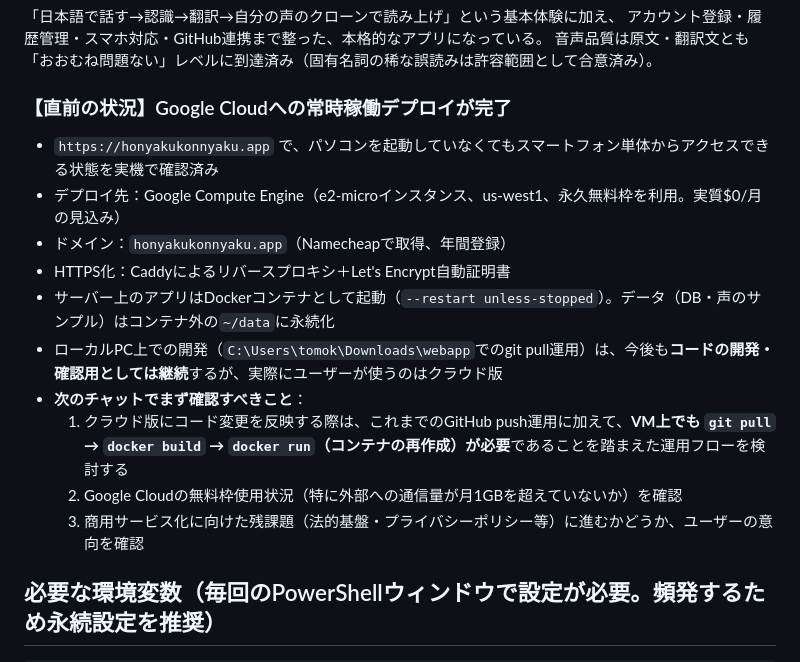
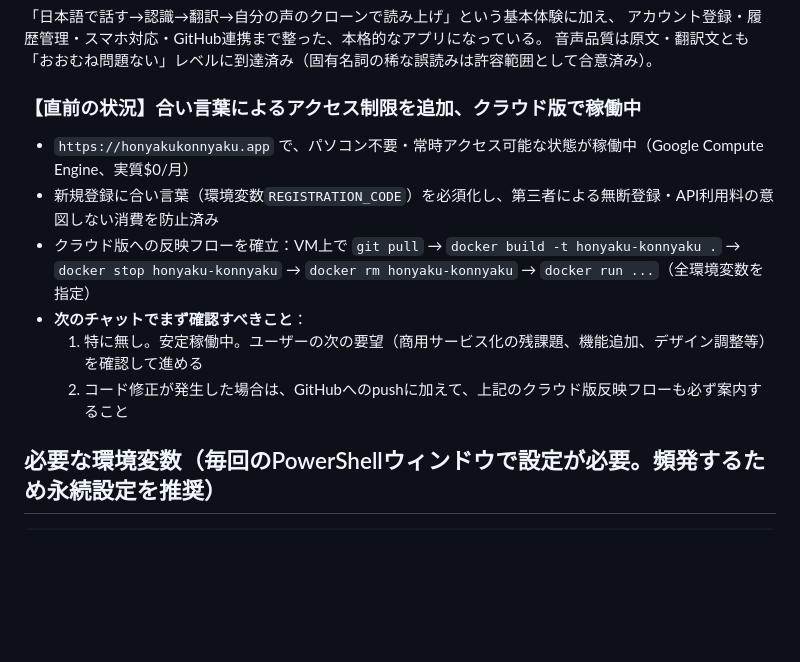
Before and after one commit to tomokiyama2000-cmyk/honyaku-kon-nyaku, a Markdown page: CURRENT_STATE.md, the part around the change. GitHub-like rendering; blank space fills up the shorter version.

```diff
--- a/CURRENT_STATE.md
+++ b/CURRENT_STATE.md
@@ -11,18 +11,15 @@
 アカウント登録・履歴管理・スマホ対応・GitHub連携まで整った、本格的なアプリになっている。
 音声品質は原文・翻訳文とも「おおむね問題ない」レベルに到達済み（固有名詞の稀な誤読みは許容範囲として合意済み）。
 
-### 【直前の状況】Google Cloudへの常時稼働デプロイが完了
+### 【直前の状況】合い言葉によるアクセス制限を追加、クラウド版で稼働中
 
-- `https://honyakukonnyaku.app` で、パソコンを起動していなくてもスマートフォン単体からアクセスできる状態を実機で確認済み
-- デプロイ先：Google Compute Engine（e2-microインスタンス、us-west1、永久無料枠を利用。実質$0/月の見込み）
-- ドメイン：`honyakukonnyaku.app`（Namecheapで取得、年間登録）
-- HTTPS化：Caddyによるリバースプロキシ＋Let's Encrypt自動証明書
-- サーバー上のアプリはDockerコンテナとして起動（`--restart unless-stopped`）。データ（DB・声のサンプル）はコンテナ外の`~/data`に永続化
-- ローカルPC上での開発（`C:\Users\tomok\Downloads\webapp`でのgit pull運用）は、今後も**コードの開発・確認用としては継続**するが、実際にユーザーが使うのはクラウド版
+- `https://honyakukonnyaku.app` で、パソコン不要・常時アクセス可能な状態が稼働中（Google Compute Engine、実質$0/月）
+- 新規登録に合い言葉（環境変数`REGISTRATION_CODE`）を必須化し、第三者による無断登録・API利用料の意図しない消費を防止済み
+- クラウド版への反映フローを確立：VM上で `git pull` → `docker build -t honyaku-konnyaku .` →
+  `docker stop honyaku-konnyaku` → `docker rm honyaku-konnyaku` → `docker run ...`（全環境変数を指定）
 - **次のチャットでまず確認すべきこと**：
-  1. クラウド版にコード変更を反映する際は、これまでのGitHub push運用に加えて、**VM上でも `git pull` → `docker build` → `docker run`（コンテナの再作成）が必要**であることを踏まえた運用フローを検討する
-  2. Google Cloudの無料枠使用状況（特に外部への通信量が月1GBを超えていないか）を確認
-  3. 商用サービス化に向けた残課題（法的基盤・プライバシーポリシー等）に進むかどうか、ユーザーの意向を確認
+  1. 特に無し。安定稼働中。ユーザーの次の要望（商用サービス化の残課題、機能追加、デザイン調整等）を確認して進める
+  2. コード修正が発生した場合は、GitHubへのpushに加えて、上記のクラウド版反映フローも必ず案内すること
 
 ## 必要な環境変数（毎回のPowerShellウィンドウで設定が必要。頻発するため永続設定を推奨）
 
```
Also changed, not shown: DEVELOPMENT_LOG.md (+19 -0 lines).
